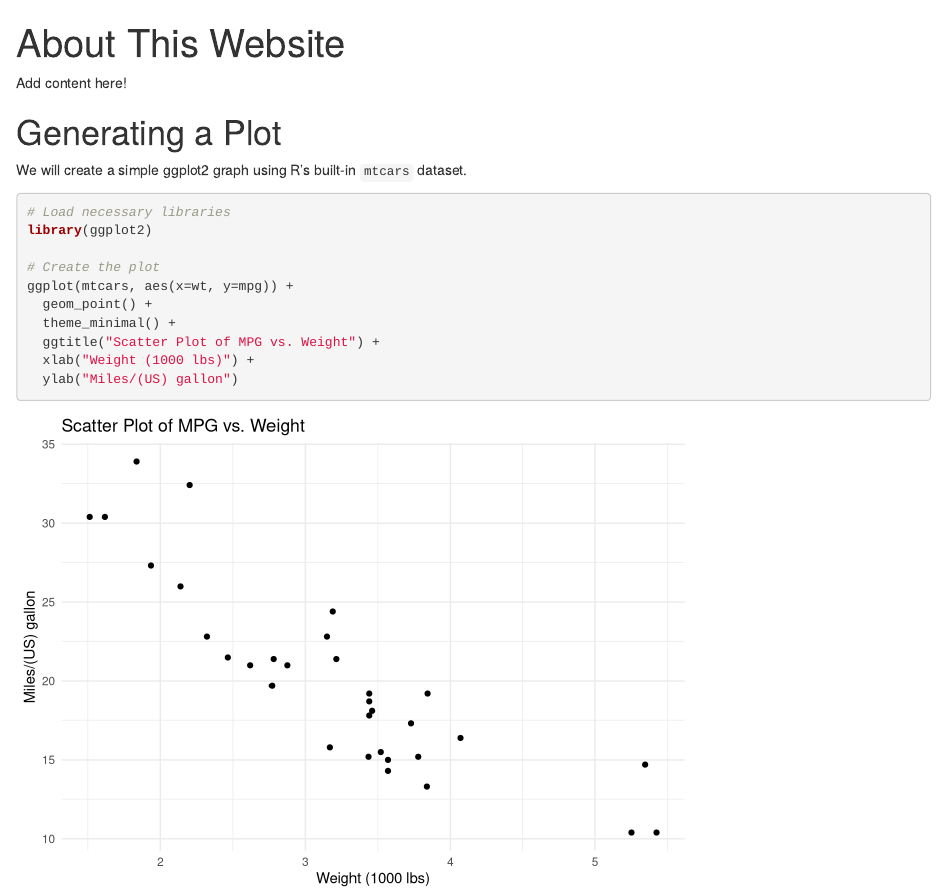
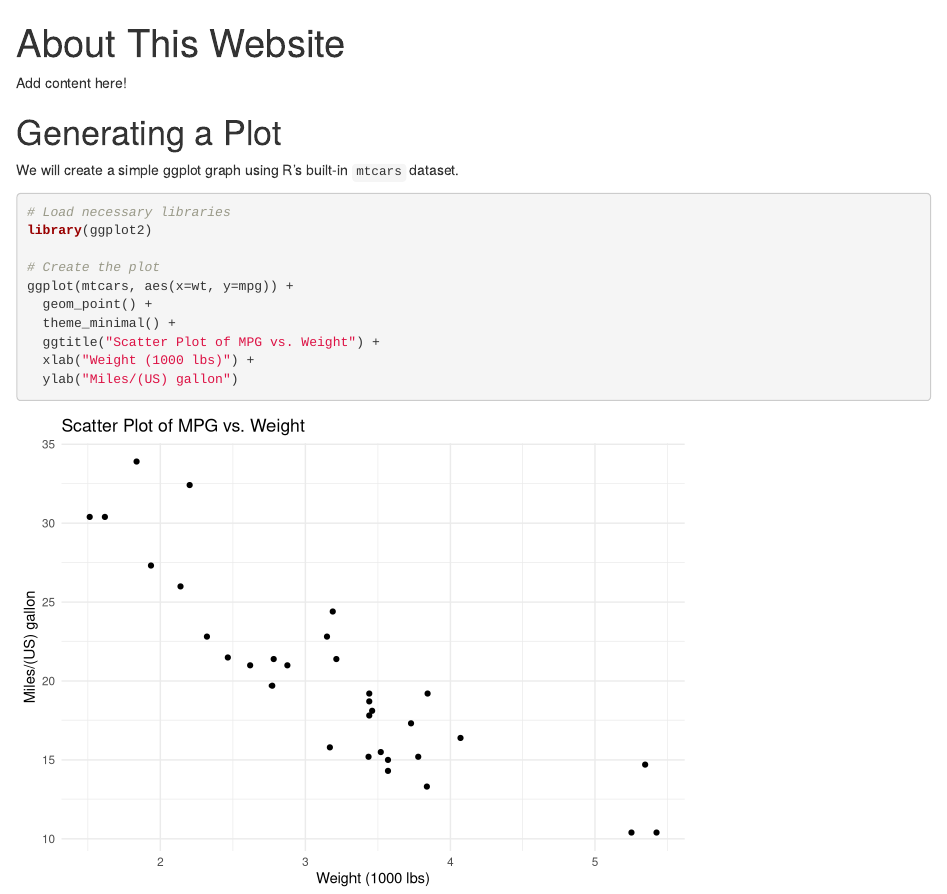
Before and after one commit to digipols-admin/my_markdown_website, an R Markdown document (about.Rmd): the page in a window 1100 px wide, from its top. Rendered offline with R 4.5, knitr and Pandoc, with nearby package versions.

````diff
--- a/about.Rmd
+++ b/about.Rmd
@@ -6,7 +6,7 @@
 
 # Generating a Plot
 
-We will create a simple ggplot2 graph using R's built-in `mtcars` dataset.
+We will create a simple ggplot graph using R's built-in `mtcars` dataset.
 
 ```{r}
 # Load necessary libraries
````
Also changed, not shown: images/eu.png, 2 other files.
